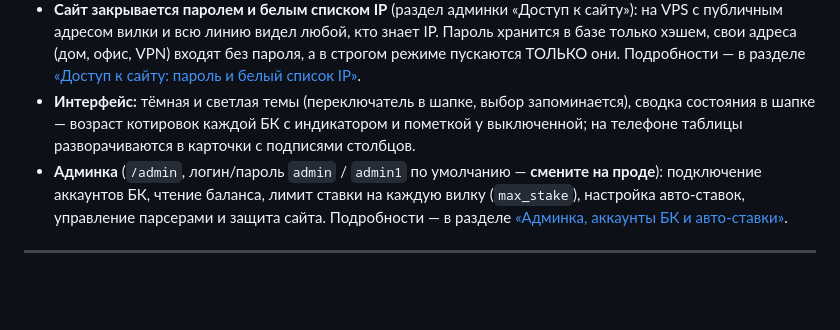
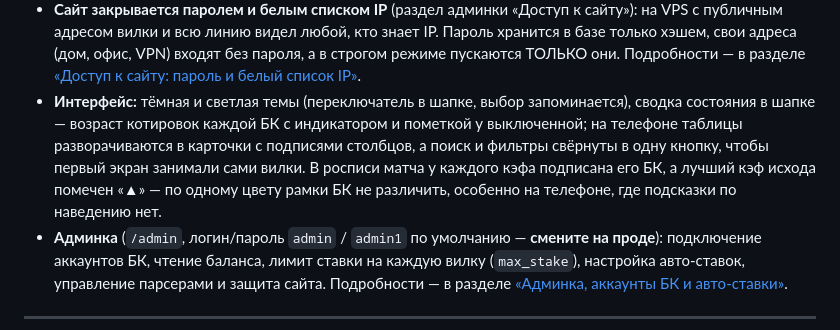
Before and after one commit to filippin4ik-dev/bet, a Markdown page: README.md, the part around the change. Drawn GitHub-style; blank space fills up the shorter version.

Commit message:
README: свёрнутые фильтры на телефоне и подписи БК в росписи
Co-authored-by: filippin4ik-dev <filippin4ik-dev@users.noreply.github.com>

```diff
--- a/README.md
+++ b/README.md
@@ -46,7 +46,7 @@
 - Защита от блокировок: ротация User-Agent, случайные задержки 2–5 секунд между запросами к одной БК, падение одной БК не останавливает сканер.
 - **Выключение и перезапуск отдельной БК из админки** (раздел «Парсеры БК»): у каждой БК свои беды — Betcity рвёт соединение при частых запросах всей линии, у зарубежной bc.game расходятся написания имён команд, а иногда БК отвечает, но линию отдавать перестала. Мешающая БК гасится одной галочкой (её котировки убираются из вилок, решение переживает перезапуск), зависшая — перезапускается с чистой сессией. Раньше и то и другое требовало правки переменных окружения и рестарта сервера. Подробности — в разделе [«Парсеры БК: выключение и перезапуск»](#парсеры-бк-выключение-и-перезапуск).
 - **Сайт закрывается паролем и белым списком IP** (раздел админки «Доступ к сайту»): на VPS с публичным адресом вилки и всю линию видел любой, кто знает IP. Пароль хранится в базе только хэшем, свои адреса (дом, офис, VPN) входят без пароля, а в строгом режиме пускаются ТОЛЬКО они. Подробности — в разделе [«Доступ к сайту: пароль и белый список IP»](#доступ-к-сайту-пароль-и-белый-список-ip).
-- **Интерфейс:** тёмная и светлая темы (переключатель в шапке, выбор запоминается), сводка состояния в шапке — возраст котировок каждой БК с индикатором и пометкой у выключенной; на телефоне таблицы разворачиваются в карточки с подписями столбцов.
+- **Интерфейс:** тёмная и светлая темы (переключатель в шапке, выбор запоминается), сводка состояния в шапке — возраст котировок каждой БК с индикатором и пометкой у выключенной; на телефоне таблицы разворачиваются в карточки с подписями столбцов, а поиск и фильтры свёрнуты в одну кнопку, чтобы первый экран занимали сами вилки. В росписи матча у каждого кэфа подписана его БК, а лучший кэф исхода помечен «▲» — по одному цвету рамки БК не различить, особенно на телефоне, где подсказки по наведению нет.
 - **Админка** (`/admin`, логин/пароль `admin` / `admin1` по умолчанию — **смените на проде**): подключение аккаунтов БК, чтение баланса, лимит ставки на каждую вилку (`max_stake`), настройка авто-ставок, управление парсерами и защита сайта. Подробности — в разделе [«Админка, аккаунты БК и авто-ставки»](#админка-аккаунты-бк-и-авто-ставки).
 
 ---
```
